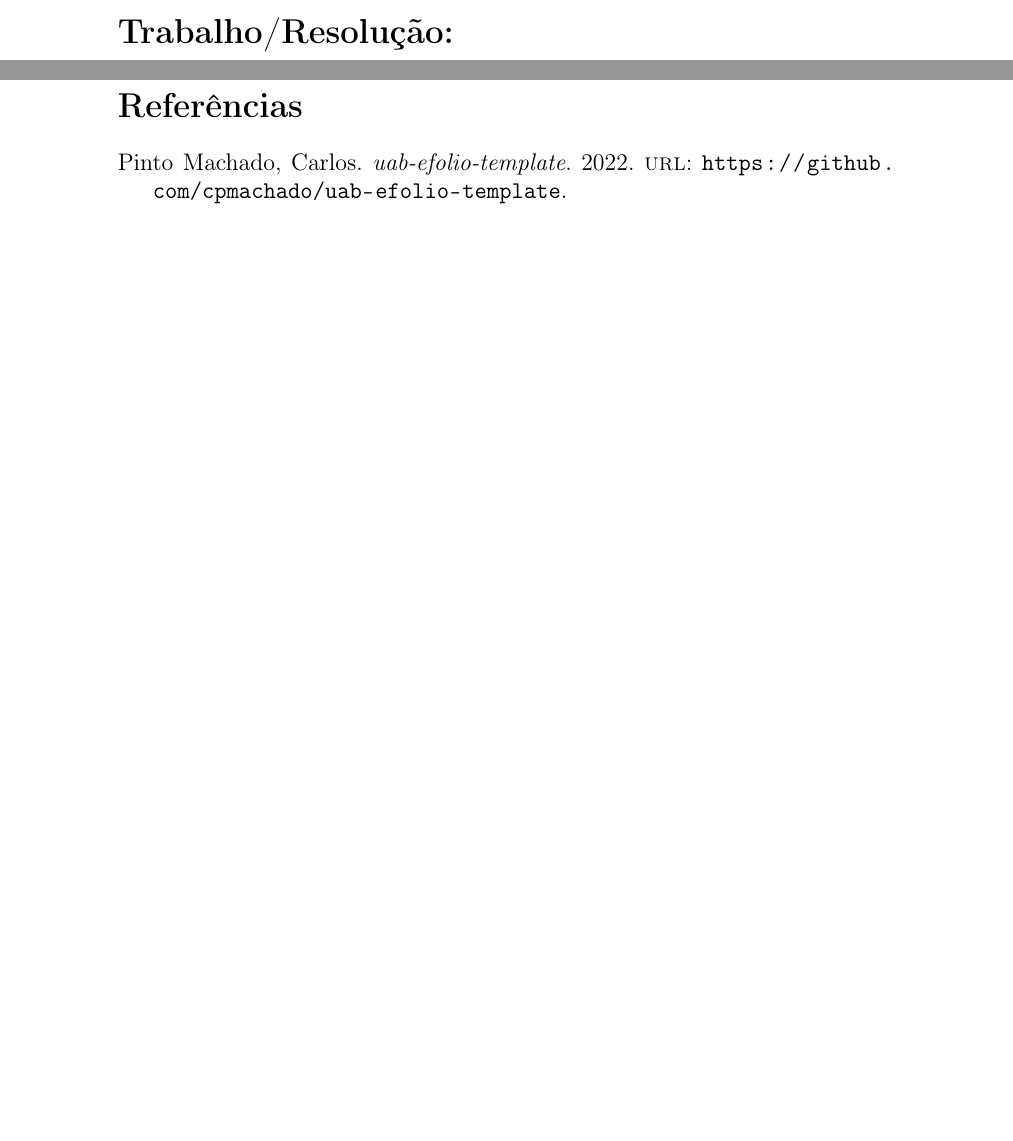
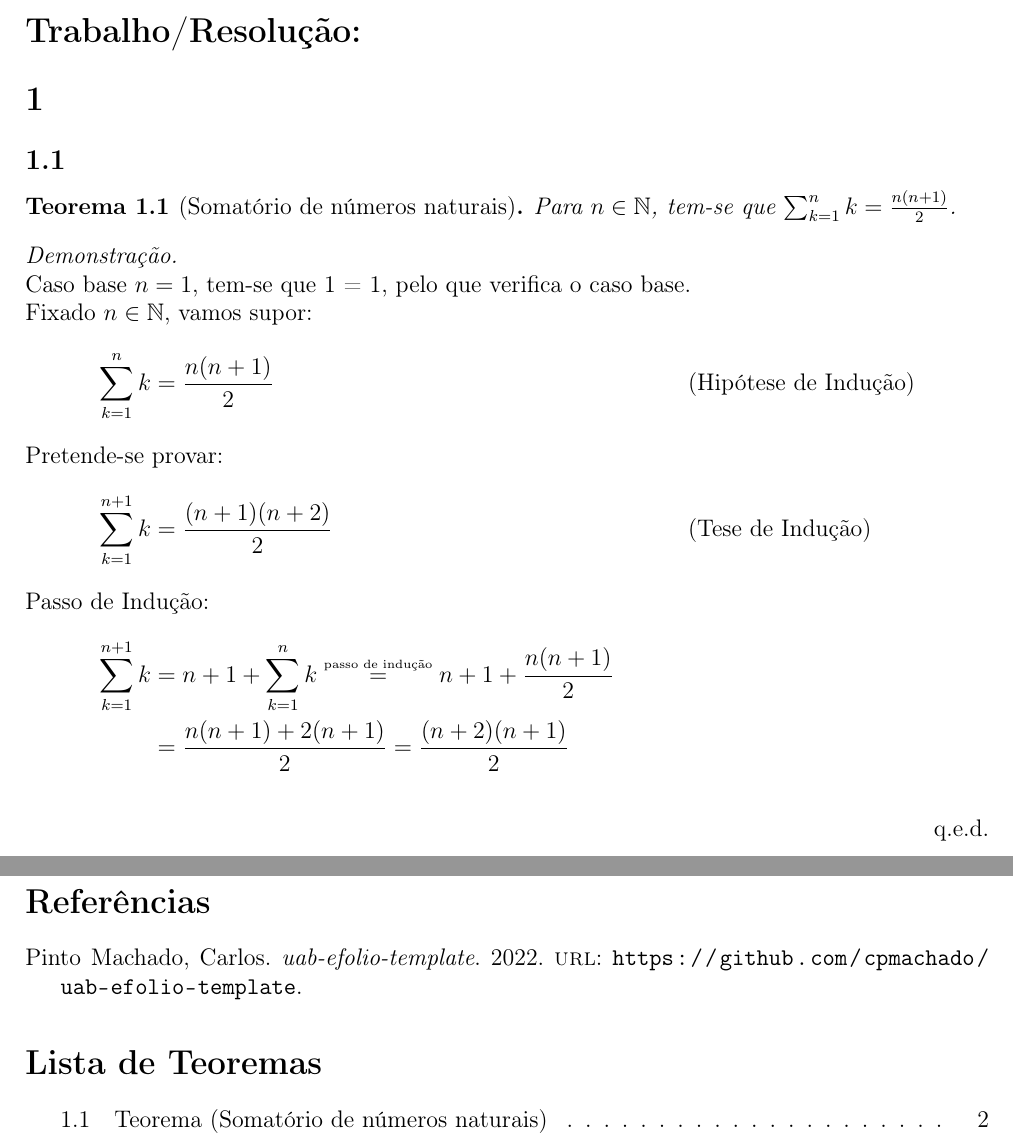
Before and after one commit to cpmachado/uab-efolio-template, a LaTeX document (main.tex, which reads exercicios/ex1.tex, resolucao.tex): two parts of pages 2 and 3 of 3, joined at a grey line, cut so that both start at the same text, the shorter picture padded with empty space. Compiled offline with pdfLaTeX.

Commit message:
Adicionar um exemplo de teorema

```diff
--- /dev/null
+++ b/exercicios/ex1.tex
@@ -0,0 +1,25 @@
+\section{}
+
+\subsection{}
+
+\begin{theorem}[Somatório de números naturais]
+	Para $n \in \mathbb{N}$, tem-se que $\sum_{k = 1}^n k = \frac{n(n+1)}{2}$.
+\end{theorem}
+
+\begin{proof}
+	\; \\
+	Caso base $n = 1$, tem-se que 1 = 1, pelo que verifica o caso base.\\
+	Fixado $n \in \mathbb{N}$, vamos supor:
+	\begin{align*}
+		\sum_{k = 1}^n k &= \frac{n(n+1)}{2} &&\text{(Hipótese de Indução)}
+		\intertext{Pretende-se provar:}
+		\sum_{k = 1}^{n + 1} k &= \frac{(n + 1)(n+2)}{2} &&\text{(Tese de Indução)}
+		\intertext{Passo de Indução:}
+		\sum_{k = 1}^{n + 1} k &= n + 1 + \sum_{k = 1}^n k
+		\overset{\text{\tiny passo de indução}}{=}
+		n + 1 + \frac{n (n + 1)}{2} \\
+							   &= \frac{n (n + 1) + 2(n + 1)}{2}
+							   = \frac{(n +2)(n + 1)}{2}
+	\end{align*}
+	\\
+\end{proof}
--- a/main.tex
+++ b/main.tex
@@ -37,9 +44,8 @@
 	pdfkeywords={\thetitle}
 }
 
-\renewcommand*{\thesection}{}
-\renewcommand*{\thesubsection}{\arabic{subsection}}
-\renewcommand*{\thesubsubsection}{\arabic{subsection}.\arabic{subsubsection}}
+\renewcommand*{\thesection}{\arabic{section}}
+\renewcommand*{\thesubsection}{\arabic{section}.\arabic{subsection}}
 
 \begin{document}
 
@@ -51,5 +57,6 @@
 
 \nocite{uabefoliotemplate}
 \printbibliography
+\listoftheorems[title={Lista de Teoremas}]
 
 \end{document}
--- a/resolucao.tex
+++ b/resolucao.tex
@@ -1 +1,3 @@
 \section*{Trabalho/Resolução:}
+
+\input{./exercicios/ex1.tex}
```
Also changed, not shown: e-folio.tex (+6 -6 lines), main.tex (11 more changed lines).
